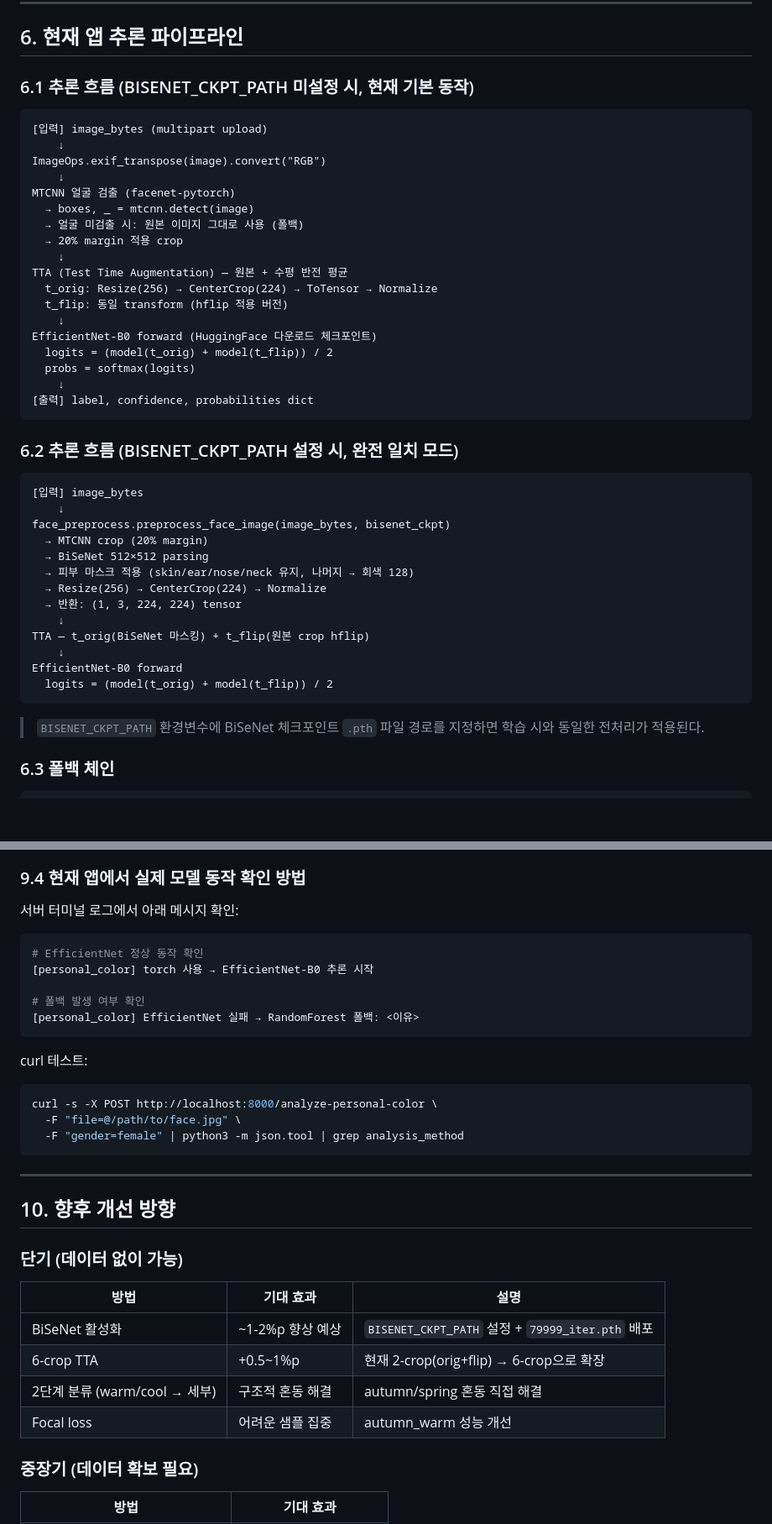
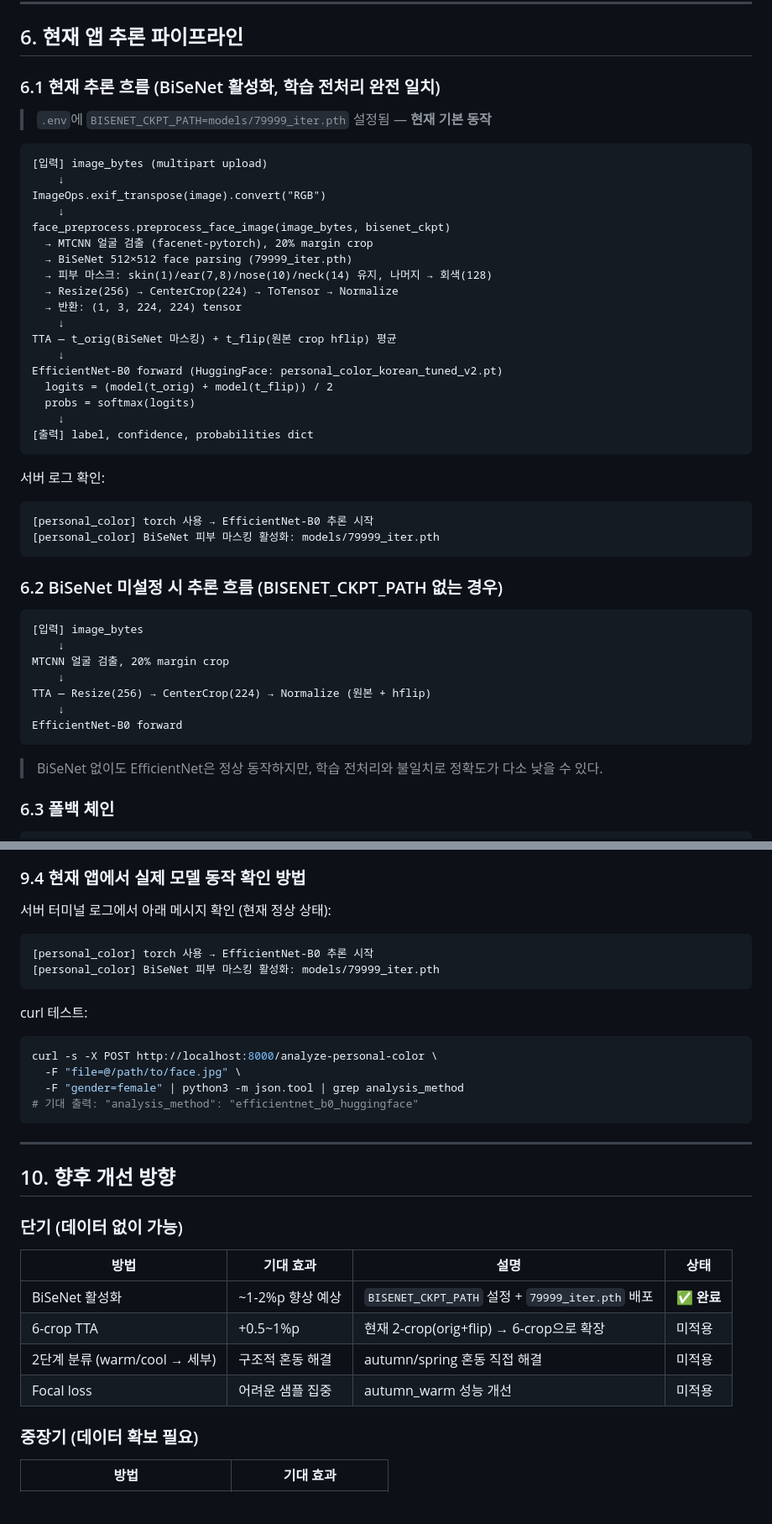
Before and after one commit to seryeong10/sadsad, a Markdown page: docs/A_VATA_AI_MODEL_DOCUMENTATION.md, 2 parts joined by grey strips. Shown at 84% size. GitHub-like rendering; blank space fills up the shorter version.

````diff
--- a/docs/A_VATA_AI_MODEL_DOCUMENTATION.md
+++ b/docs/A_VATA_AI_MODEL_DOCUMENTATION.md
@@ -295,48 +307,50 @@ Resize((512, 512)) → ToTensor → Normalize(
 
 ## 6. 현재 앱 추론 파이프라인
 
-### 6.1 추론 흐름 (BISENET_CKPT_PATH 미설정 시, 현재 기본 동작)
+### 6.1 현재 추론 흐름 (BiSeNet 활성화, 학습 전처리 완전 일치)
+
+> `.env`에 `BISENET_CKPT_PATH=models/79999_iter.pth` 설정됨 — **현재 기본 동작**
 
 ```
 [입력] image_bytes (multipart upload)
     ↓
 ImageOps.exif_transpose(image).convert("RGB")
     ↓
-MTCNN 얼굴 검출 (facenet-pytorch)
-  → boxes, _ = mtcnn.detect(image)
-  → 얼굴 미검출 시: 원본 이미지 그대로 사용 (폴백)
-  → 20% margin 적용 crop
+face_preprocess.preprocess_face_image(image_bytes, bisenet_ckpt)
+  → MTCNN 얼굴 검출 (facenet-pytorch), 20% margin crop
+  → BiSeNet 512×512 face parsing (79999_iter.pth)
+  → 피부 마스크: skin(1)/ear(7,8)/nose(10)/neck(14) 유지, 나머지 → 회색(128)
+  → Resize(256) → CenterCrop(224) → ToTensor → Normalize
+  → 반환: (1, 3, 224, 224) tensor
     ↓
-TTA (Test Time Augmentation) — 원본 + 수평 반전 평균
-  t_orig: Resize(256) → CenterCrop(224) → ToTensor → Normalize
-  t_flip: 동일 transform (hflip 적용 버전)
+TTA — t_orig(BiSeNet 마스킹) + t_flip(원본 crop hflip) 평균
     ↓
-EfficientNet-B0 forward (HuggingFace 다운로드 체크포인트)
+EfficientNet-B0 forward (HuggingFace: personal_color_korean_tuned_v2.pt)
   logits = (model(t_orig) + model(t_flip)) / 2
   probs = softmax(logits)
     ↓
 [출력] label, confidence, probabilities dict
 ```
 
-### 6.2 추론 흐름 (BISENET_CKPT_PATH 설정 시, 완전 일치 모드)
+서버 로그 확인:
+```
+[personal_color] torch 사용 → EfficientNet-B0 추론 시작
+[personal_color] BiSeNet 피부 마스킹 활성화: models/79999_iter.pth
+```
+
+### 6.2 BiSeNet 미설정 시 추론 흐름 (BISENET_CKPT_PATH 없는 경우)
 
 ```
 [입력] image_bytes
     ↓
-face_preprocess.preprocess_face_image(image_bytes, bisenet_ckpt)
-  → MTCNN crop (20% margin)
-  → BiSeNet 512×512 parsing
-  → 피부 마스크 적용 (skin/ear/nose/neck 유지, 나머지 → 회색 128)
-  → Resize(256) → CenterCrop(224) → Normalize
-  → 반환: (1, 3, 224, 224) tensor
+MTCNN 얼굴 검출, 20% margin crop
     ↓
-TTA — t_orig(BiSeNet 마스킹) + t_flip(원본 crop hflip)
+TTA — Resize(256) → CenterCrop(224) → Normalize (원본 + hflip)
     ↓
 EfficientNet-B0 forward
-  logits = (model(t_orig) + model(t_flip)) / 2
 ```
 
-> `BISENET_CKPT_PATH` 환경변수에 BiSeNet 체크포인트 `.pth` 파일 경로를 지정하면 학습 시와 동일한 전처리가 적용된다.
+> BiSeNet 없이도 EfficientNet은 정상 동작하지만, 학습 전처리와 불일치로 정확도가 다소 낮을 수 있다.
 
 ### 6.3 폴백 체인
 
@@ -516,14 +535,11 @@ summer_cool ↔ winter_cool   (같은 쿨톤, 명도/대비 차이)
 
 ### 9.4 현재 앱에서 실제 모델 동작 확인 방법
 
-서버 터미널 로그에서 아래 메시지 확인:
+서버 터미널 로그에서 아래 메시지 확인 (현재 정상 상태):
 
-```bash
-# EfficientNet 정상 동작 확인
+```
 [personal_color] torch 사용 → EfficientNet-B0 추론 시작
-
-# 폴백 발생 여부 확인
-[personal_color] EfficientNet 실패 → RandomForest 폴백: <이유>
+[personal_color] BiSeNet 피부 마스킹 활성화: models/79999_iter.pth
 ```
 
 curl 테스트:
@@ -532,6 +548,7 @@ curl 테스트:
 curl -s -X POST http://localhost:8000/analyze-personal-color \
   -F "file=@/path/to/face.jpg" \
   -F "gender=female" | python3 -m json.tool | grep analysis_method
+# 기대 출력: "analysis_method": "efficientnet_b0_huggingface"
 ```
 
 ---
@@ -540,12 +557,12 @@ curl -s -X POST http://localhost:8000/analyze-personal-color \
 
 ### 단기 (데이터 없이 가능)
 
-| 방법 | 기대 효과 | 설명 |
-|---|---|---|
-| BiSeNet 활성화 | ~1-2%p 향상 예상 | `BISENET_CKPT_PATH` 설정 + `79999_iter.pth` 배포 |
-| 6-crop TTA | +0.5~1%p | 현재 2-crop(orig+flip) → 6-crop으로 확장 |
-| 2단계 분류 (warm/cool → 세부) | 구조적 혼동 해결 | autumn/spring 혼동 직접 해결 |
-| Focal loss | 어려운 샘플 집중 | autumn_warm 성능 개선 |
+| 방법 | 기대 효과 | 설명 | 상태 |
+|---|---|---|---|
+| BiSeNet 활성화 | ~1-2%p 향상 예상 | `BISENET_CKPT_PATH` 설정 + `79999_iter.pth` 배포 | ✅ **완료** |
+| 6-crop TTA | +0.5~1%p | 현재 2-crop(orig+flip) → 6-crop으로 확장 | 미적용 |
+| 2단계 분류 (warm/cool → 세부) | 구조적 혼동 해결 | autumn/spring 혼동 직접 해결 | 미적용 |
+| Focal loss | 어려운 샘플 집중 | autumn_warm 성능 개선 | 미적용 |
 
 ### 중장기 (데이터 확보 필요)
 
````
Also changed, not shown: other parts of docs/A_VATA_AI_MODEL_DOCUMENTATION.md (+29 -12 lines).
